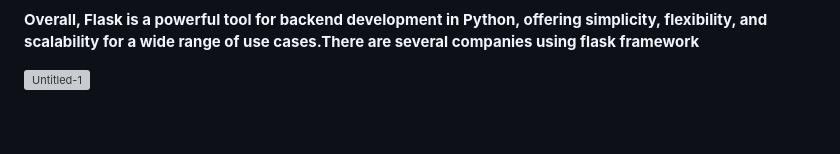
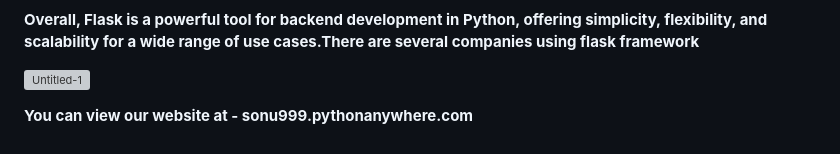
Before and after one commit to Sun-09/flask-hostel-meal-count-app, a Markdown page: README.md, the part around the change. Rendered like a GitHub page; grey boxes are pictures that could not be loaded.

```diff
--- a/README.md
+++ b/README.md
@@ -78,3 +78,7 @@ Here are some reasons why Flask is commonly used for backend development:
 
 
 ![Untitled-1](https://user-images.githubusercontent.com/104966547/225987847-aaf502e8-2245-4e89-9f3f-0bdb9bd46c91.png)
+
+
+
+**You can view our website at - sonu999.pythonanywhere.com**
```
